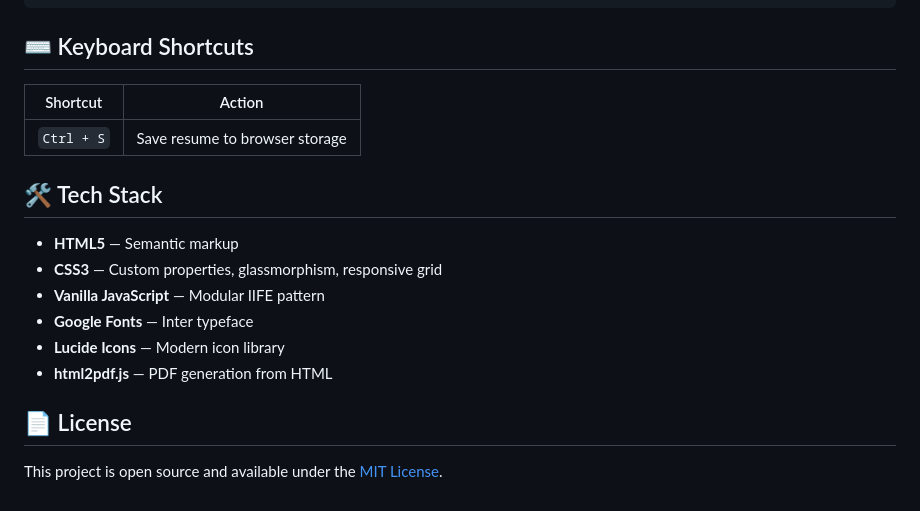
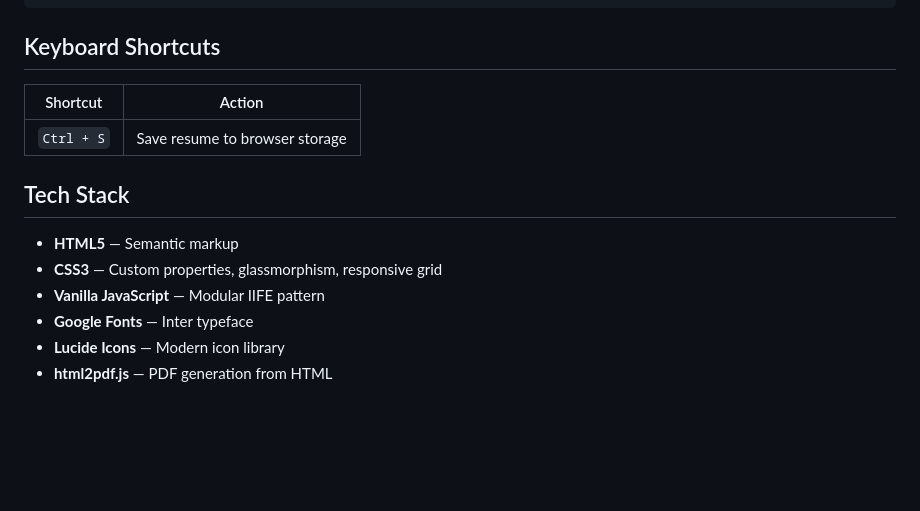
Before and after one commit to dinesh7668/reezumaker, a Markdown page: README.md, the part around one of its changes. Drawn GitHub-style; blank space fills up the shorter version.

Commit message:
Refactor section headings in README.md
Updated section headings in README.md for consistency by removing emojis.

````diff
--- a/README.md
+++ b/README.md
@@ -72,13 +72,13 @@ Resume Builder/
 └── README.md               # This file
 ```
 
-## ⌨️ Keyboard Shortcuts
+##  Keyboard Shortcuts
 
 | Shortcut | Action |
 |----------|--------|
 | `Ctrl + S` | Save resume to browser storage |
 
-## 🛠 Tech Stack
+##  Tech Stack
 
 - **HTML5** — Semantic markup
 - **CSS3** — Custom properties, glassmorphism, responsive grid
@@ -86,7 +86,3 @@ Resume Builder/
 - **Google Fonts** — Inter typeface
 - **Lucide Icons** — Modern icon library
 - **html2pdf.js** — PDF generation from HTML
-
-## 📄 License
-
-This project is open source and available under the [MIT License](LICENSE).
````
Also changed, not shown: other parts of README.md (+5 -5 lines).
